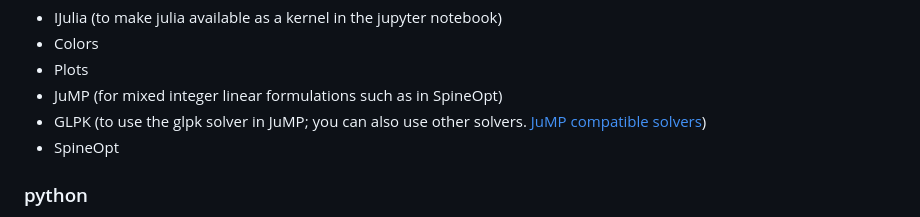
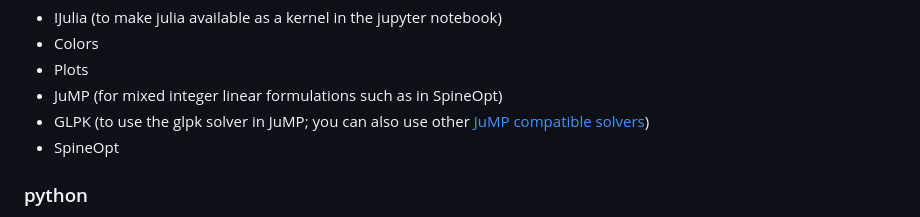
Before and after one commit to tarskul/JuliaStudyGroup, a Markdown page: README.md, the part around the change. GitHub-like rendering.

```diff
--- a/README.md
+++ b/README.md
@@ -34,7 +34,7 @@ A short list of packages we will probably use:
 + Colors
 + Plots
 + JuMP (for mixed integer linear formulations such as in SpineOpt)
-+ GLPK (to use the glpk solver in JuMP; you can also use other solvers. [JuMP compatible solvers](https://jump.dev/JuMP.jl/stable/installation/#Supported-solvers))
++ GLPK (to use the glpk solver in JuMP; you can also use other [JuMP compatible solvers](https://jump.dev/JuMP.jl/stable/installation/#Supported-solvers))
 + SpineOpt
 
 ### python
```
